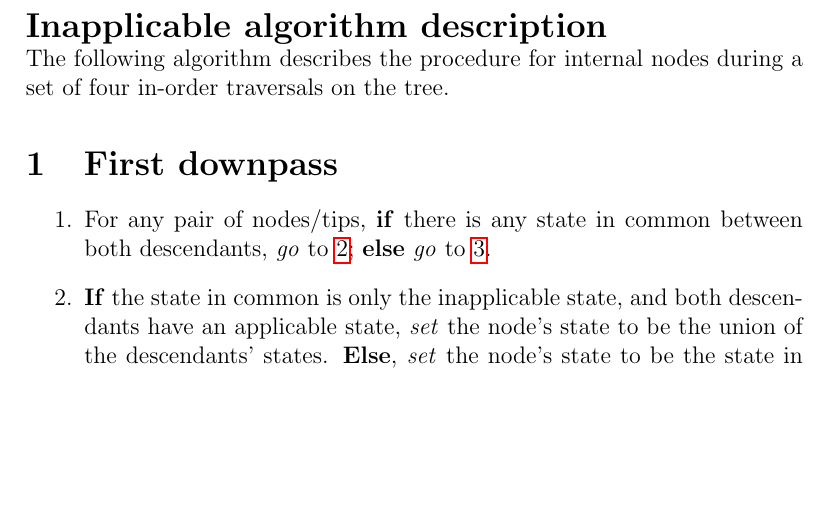
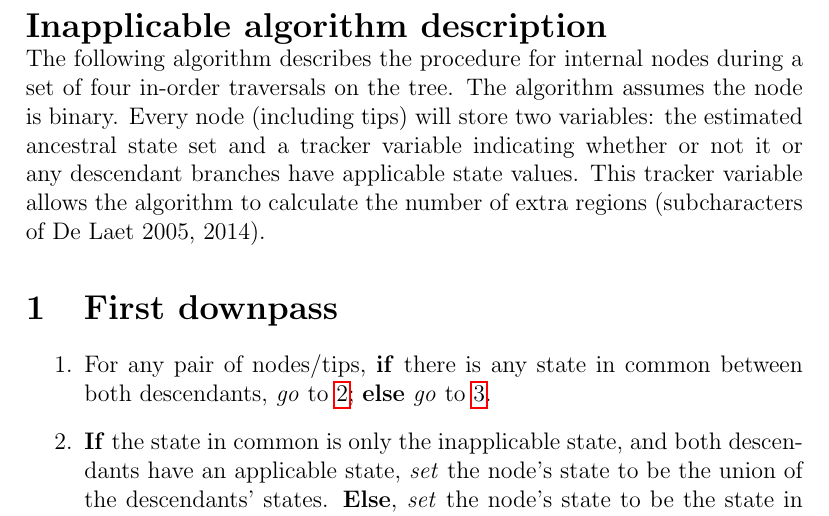
Before and after one commit to TGuillerme/Inapp, a LaTeX document (Writing/algorithm_description.tex): part of page 1 of 3, cut so that both start at the same text, the shorter picture padded with empty space. Compiled offline with pdfLaTeX.

Commit message:
Preamble explains tracker variable

```diff
--- a/Writing/algorithm_description.tex
+++ b/Writing/algorithm_description.tex
@@ -8,7 +8,7 @@
 
 \noindent{\Large \bf Inapplicable algorithm description}
 
-\noindent The following algorithm describes the procedure for internal nodes during a set of four in-order traversals on the tree.
+\noindent The following algorithm describes the procedure for internal nodes during a set of four in-order traversals on the tree. The algorithm assumes the node is binary. Every node (including tips) will store two variables: the estimated ancestral state set and a tracker variable indicating whether or not it or any descendant branches have applicable state values. This tracker variable allows the algorithm to calculate the number of extra regions (subcharacters of De Laet 2005, 2014).
 
 \section{First downpass} \label{1stDp}
 
```
